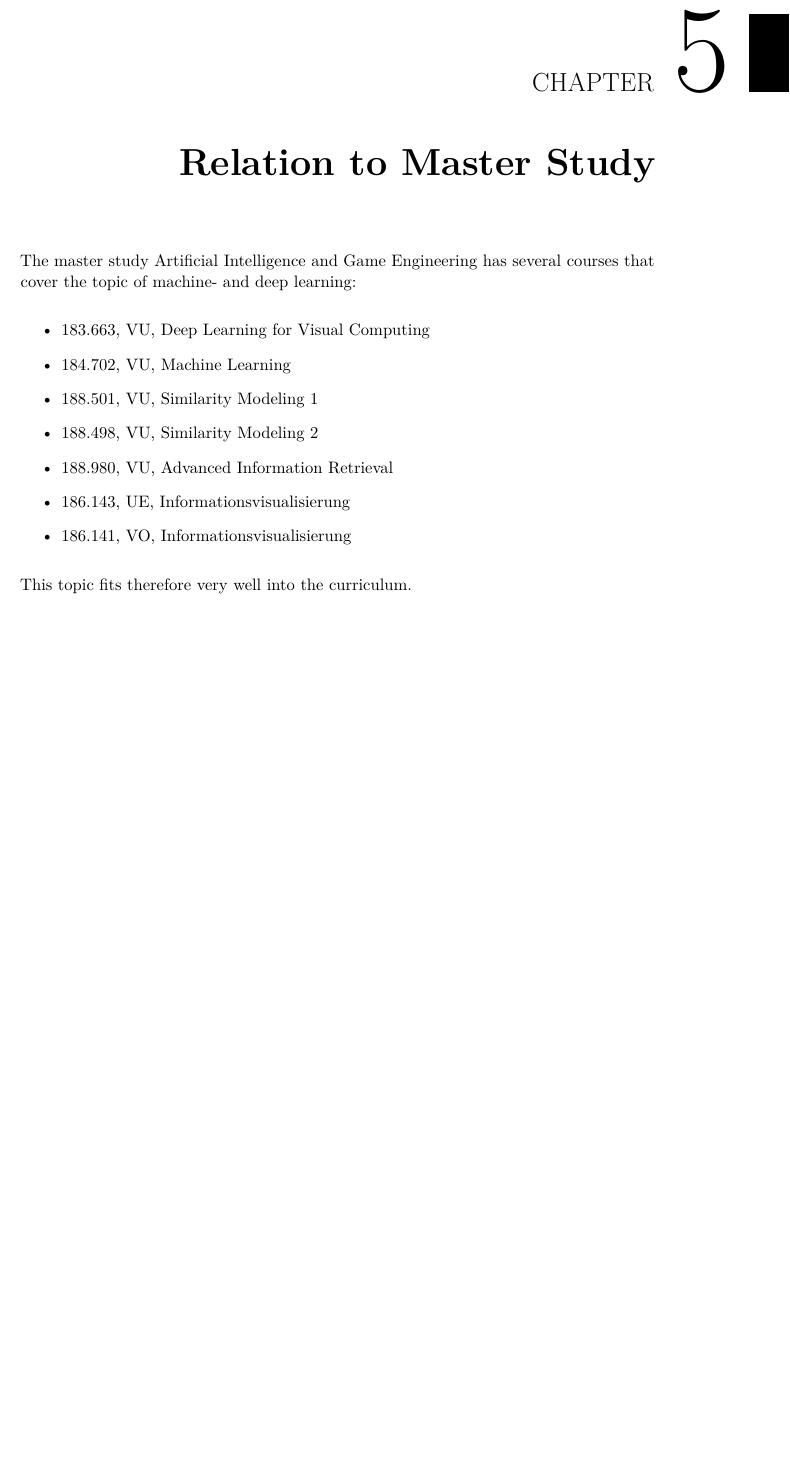
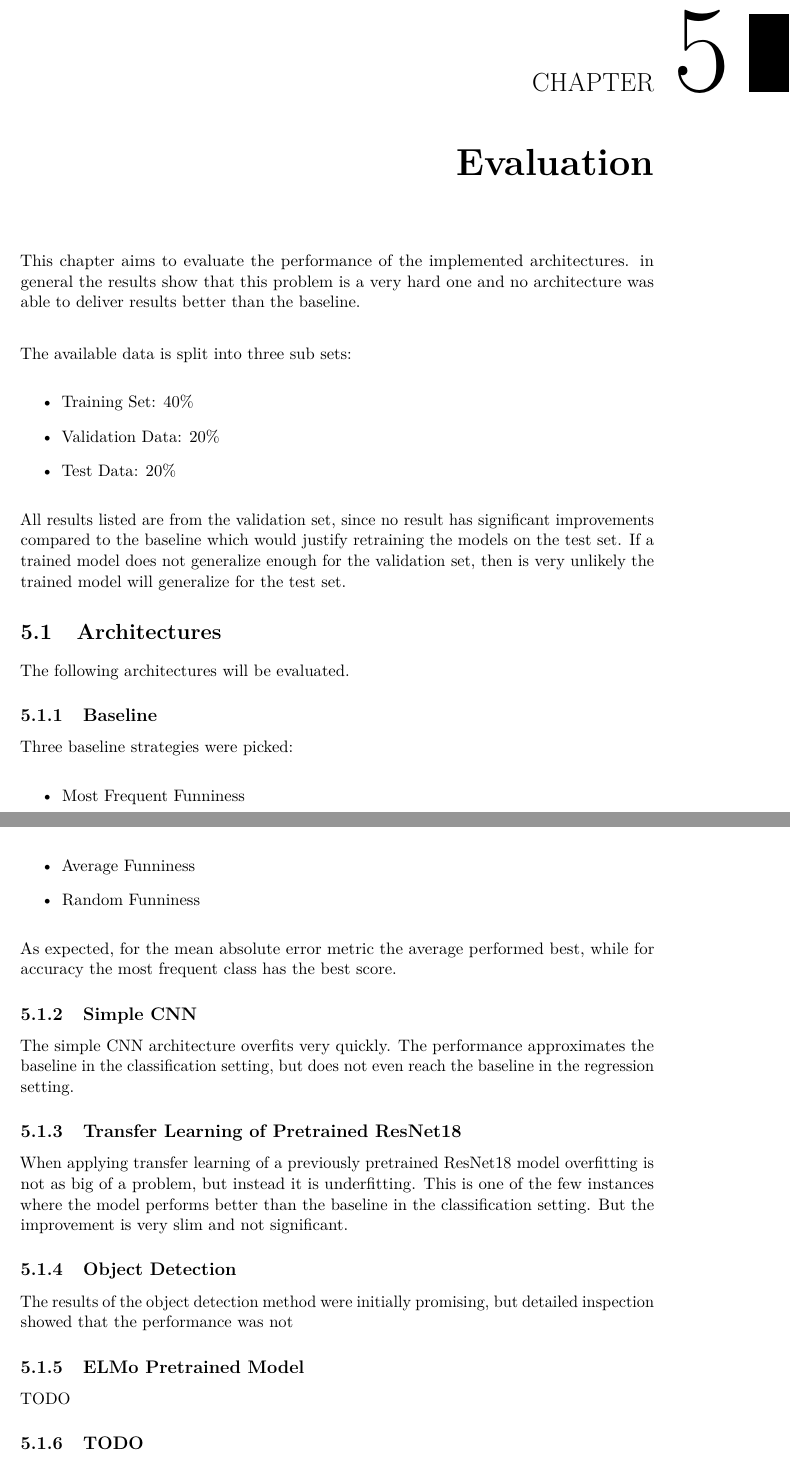
Before and after one commit to metzzo/deephumor, a LaTeX thesis (documentation/thesis/thesis.tex): part of page 10 of 12 before the commit and two parts of pages 10 and 11 of 14 after it, the two joined at a grey line, cut so that both start at the same text, the shorter picture padded with empty space. Compiled offline with pdfLaTeX.

Commit message:
begin with evaluation

```diff
--- a/documentation/thesis/thesis.tex
+++ b/documentation/thesis/thesis.tex
@@ -291,17 +291,49 @@ The punchline of a cartoon will be converted into text strings. Humans are able
 To solve this problem Word Embeddings can be computed. These place words into a feature space where similar words are near to each other, while dissimilar words are far from each other. Such an embedding can be calculated using a Skip-Gram model \cite{wordembedding} or pretrained models are available \cite{pennington2014glove}.
 \fi
 
-\chapter{Relation to Master Study}
-The master study Artificial Intelligence and Game Engineering has several courses that cover the topic of machine- and deep learning:
+\chapter{Evaluation}
+
+This chapter aims to evaluate the performance of the implemented architectures. in general the results show that this problem is a very hard one and no architecture was able to deliver results better than the baseline. \\
+
+The available data is split into three sub sets:
 
 \begin{itemize}
-\item 183.663, VU, Deep  Learning  for  Visual  Computing
-\item 184.702, VU, Machine Learning
-\item 188.501, VU, Similarity Modeling 1
-\item 188.498, VU, Similarity Modeling 2
-\item 188.980, VU, Advanced Information Retrieval
-\item 186.143, UE, Informationsvisualisierung
-\item 186.141, VO, Informationsvisualisierung
+\item Training Set: 40\%
+\item Validation Data: 20\%
+\item Test Data: 20\%
 \end{itemize}
 
-This topic fits therefore very well into the curriculum.
+All results listed are from the validation set, since no result has significant improvements compared to the baseline which would justify retraining the models on the test set.
+If a trained model does not generalize enough for the validation set, then is very unlikely the trained model will generalize for the test set.
+
+\section{Architectures}
+The following architectures will be evaluated.
+
+\subsection{Baseline}
+
+Three baseline strategies were picked:
+
+\begin{itemize}
+
+\item Most Frequent Funniness
+\item Average Funniness
+\item Random Funniness
+
+\end{itemize}
+
+As expected, for the mean absolute error metric the average performed best, while for accuracy the most frequent class has the best score.
+
+\subsection{Simple CNN}
+The simple CNN architecture overfits very quickly. The performance approximates the baseline in the classification setting, but does not even reach the baseline in the regression setting.
+
+\subsection{Transfer Learning of Pretrained ResNet18}
+When applying transfer learning of a previously pretrained ResNet18 model overfitting is not as big of a problem, but instead it is underfitting. This is one of the few instances where the model performs better than the baseline in the classification setting. But the improvement is very slim and not significant.
+
+\subsection{Object Detection}
+
+The results of the object detection method were initially promising, but detailed inspection showed that the performance was not
+
+\subsection{ELMo Pretrained Model}
+TODO
+
+\subsection{TODO}
@@ -308,3 +363,6 @@ This topic fits therefore very well into the curriculum.
+\label{table:1}
+\end{table}
+
 
 %\chapter{Introduction}
 %\todo{Enter your text here.}
```
Also changed, not shown: documentation/thesis/thesis.tex (23 more changed lines).
